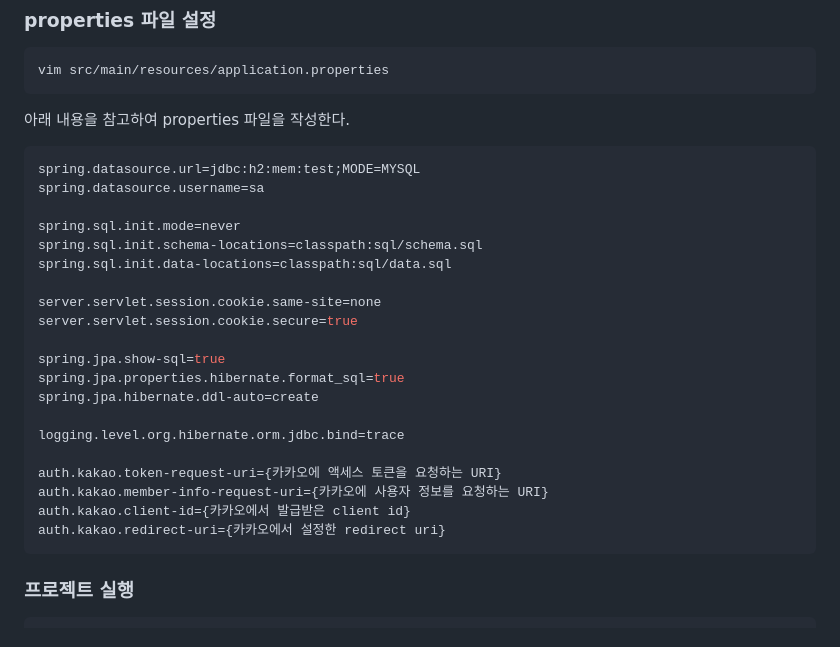
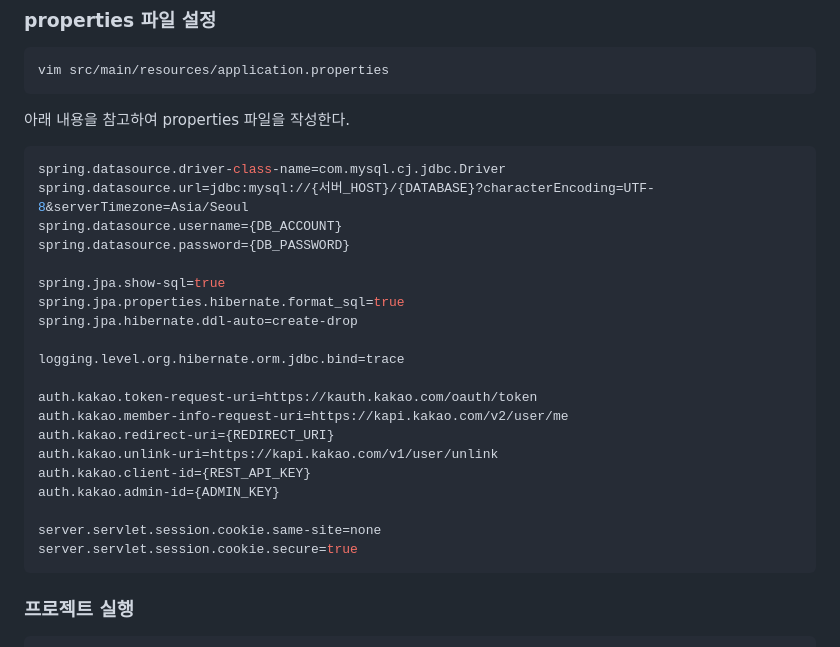
Before and after one commit to woowacourse-teams/2023-pium, a Markdown page: README.md, the part around the change printed below. Drawn GitHub-style.

Commit message:
docs: README 수정

````diff
--- a/README.md
+++ b/README.md
@@ -77,26 +77,26 @@ vim src/main/resources/application.properties
 
 아래 내용을 참고하여 properties 파일을 작성한다.
 ```properties
-spring.datasource.url=jdbc:h2:mem:test;MODE=MYSQL
-spring.datasource.username=sa
+spring.datasource.driver-class-name=com.mysql.cj.jdbc.Driver
+spring.datasource.url=jdbc:mysql://{서버_HOST}/{DATABASE}?characterEncoding=UTF-8&serverTimezone=Asia/Seoul
+spring.datasource.username={DB_ACCOUNT}
+spring.datasource.password={DB_PASSWORD}
 
-spring.sql.init.mode=never
-spring.sql.init.schema-locations=classpath:sql/schema.sql
-spring.sql.init.data-locations=classpath:sql/data.sql
+spring.jpa.show-sql=true
+spring.jpa.properties.hibernate.format_sql=true
+spring.jpa.hibernate.ddl-auto=create-drop
+
+logging.level.org.hibernate.orm.jdbc.bind=trace
+
+auth.kakao.token-request-uri=https://kauth.kakao.com/oauth/token
+auth.kakao.member-info-request-uri=https://kapi.kakao.com/v2/user/me
+auth.kakao.redirect-uri={REDIRECT_URI}
+auth.kakao.unlink-uri=https://kapi.kakao.com/v1/user/unlink
+auth.kakao.client-id={REST_API_KEY}
+auth.kakao.admin-id={ADMIN_KEY}
 
 server.servlet.session.cookie.same-site=none
 server.servlet.session.cookie.secure=true
-
-spring.jpa.show-sql=true
-spring.jpa.properties.hibernate.format_sql=true
-spring.jpa.hibernate.ddl-auto=create
-
-logging.level.org.hibernate.orm.jdbc.bind=trace
-
-auth.kakao.token-request-uri={카카오에 액세스 토큰을 요청하는 URI}
-auth.kakao.member-info-request-uri={카카오에 사용자 정보를 요청하는 URI}
-auth.kakao.client-id={카카오에서 발급받은 client id}
-auth.kakao.redirect-uri={카카오에서 설정한 redirect uri}
 ```
 
 
````
Also changed, not shown: other parts of README.md (+1 -1 lines).
